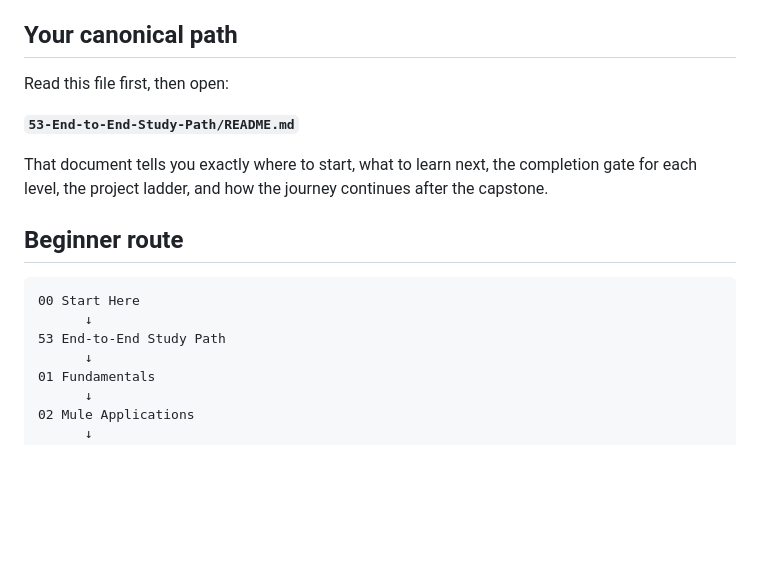
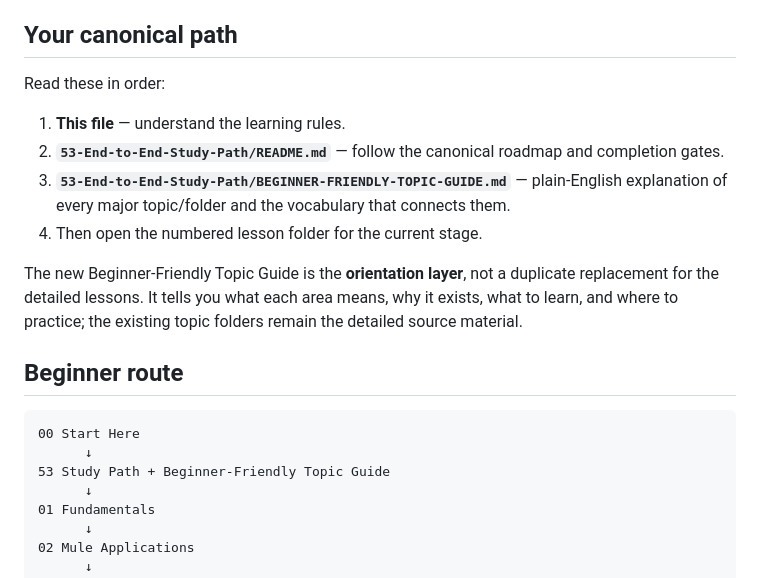
Before and after one commit to Narsing-s/mulesoft-end-to-end-guide, a Markdown page: 00-START-HERE.md, the part around one of its changes. Drawn GitHub-style; blank space fills up the shorter version.

````diff
--- a/00-START-HERE.md
+++ b/00-START-HERE.md
@@ -4,18 +4,21 @@ If you know nothing about MuleSoft, **start here and do not jump randomly betwee
 
 ## Your canonical path
 
-Read this file first, then open:
+Read these in order:
 
-**`53-End-to-End-Study-Path/README.md`**
+1. **This file** — understand the learning rules.
+2. **`53-End-to-End-Study-Path/README.md`** — follow the canonical roadmap and completion gates.
+3. **`53-End-to-End-Study-Path/BEGINNER-FRIENDLY-TOPIC-GUIDE.md`** — plain-English explanation of every major topic/folder and the vocabulary that connects them.
+4. Then open the numbered lesson folder for the current stage.
 
-That document tells you exactly where to start, what to learn next, the completion gate for each level, the project ladder, and how the journey continues after the capstone.
+The new Beginner-Friendly Topic Guide is the **orientation layer**, not a duplicate replacement for the detailed lessons. It tells you what each area means, why it exists, what to learn, and where to practice; the existing topic folders remain the detailed source material.
 
 ## Beginner route
 
 ```text
 00 Start Here
       ↓
-53 End-to-End Study Path
+53 Study Path + Beginner-Friendly Topic Guide
       ↓
 01 Fundamentals
       ↓
````
Also changed, not shown: other parts of 00-START-HERE.md (+17 -33 lines).
